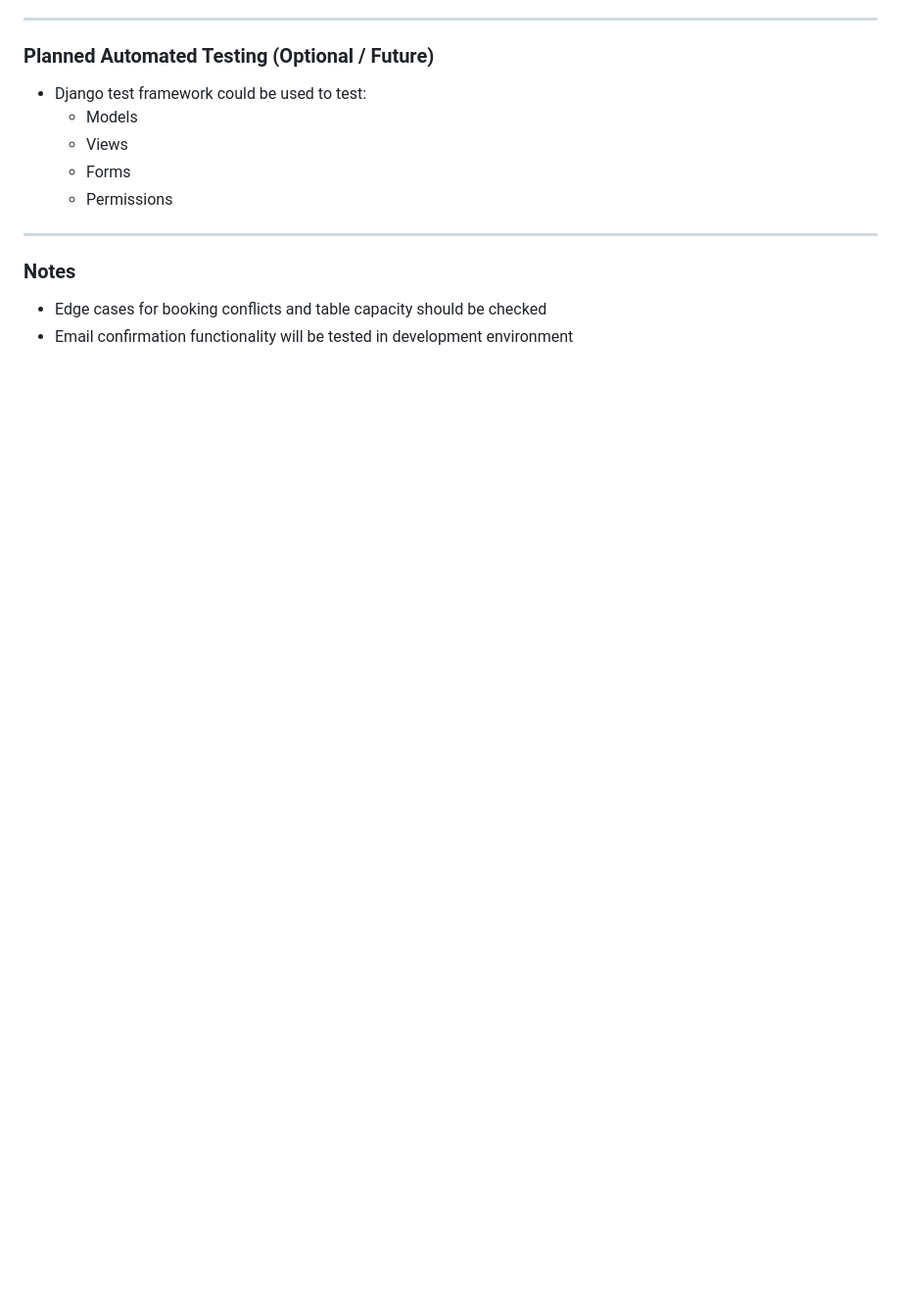
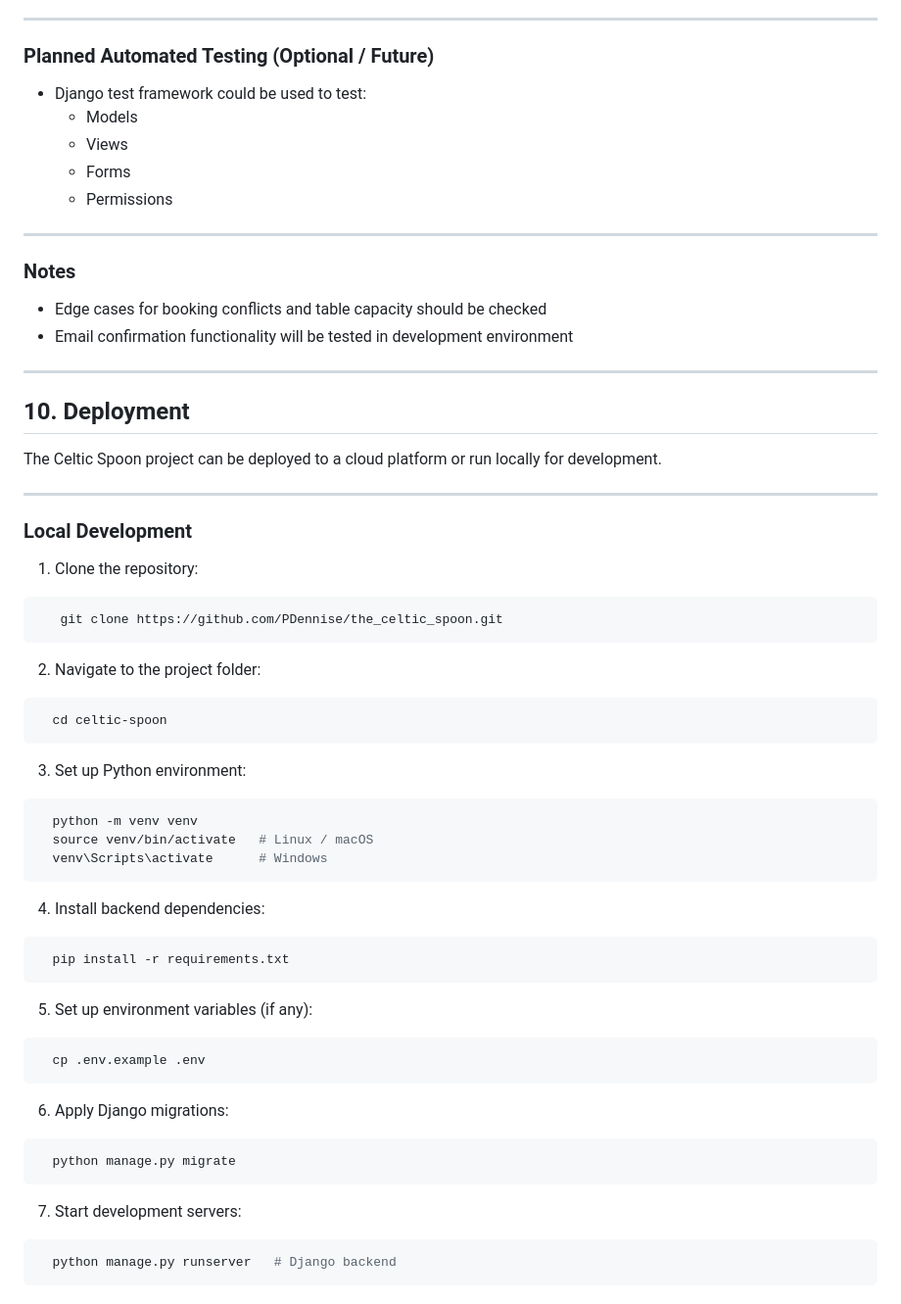
Before and after one commit to PDennise/the_celtic_spoon, a Markdown page: README.md, the part around the change. Shown at 98% size. Drawn GitHub-style; blank space fills up the shorter version.

Commit message:
Add Deployment section to README with local setup instructions

````diff
--- a/README.md
+++ b/README.md
@@ -407,3 +407,50 @@ The Celtic Spoon booking system includes a plan for testing core functionality,
 
 - Edge cases for booking conflicts and table capacity should be checked
 - Email confirmation functionality will be tested in development environment
+
+---
+
+## 10. Deployment
+
+The Celtic Spoon project can be deployed to a cloud platform or run locally for development.
+
+---
+
+### Local Development
+
+1. Clone the repository:
+```bash
+   git clone https://github.com/PDennise/the_celtic_spoon.git
+```
+
+2. Navigate to the project folder:
+```bash
+  cd celtic-spoon
+```
+
+3. Set up Python environment:
+```bash
+  python -m venv venv
+  source venv/bin/activate   # Linux / macOS
+  venv\Scripts\activate      # Windows
+```
+
+4. Install backend dependencies:
+```bash
+  pip install -r requirements.txt
+```
+
+5. Set up environment variables (if any):
+```bash
+  cp .env.example .env
+```
+
+6. Apply Django migrations:
+```bash
+  python manage.py migrate
+```
+
+7. Start development servers:
+```bash
+  python manage.py runserver   # Django backend
+```
````
